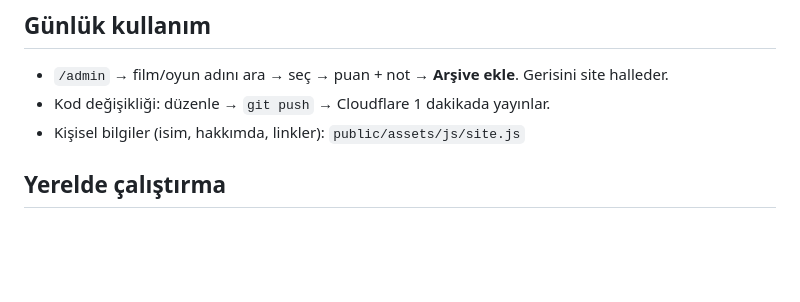
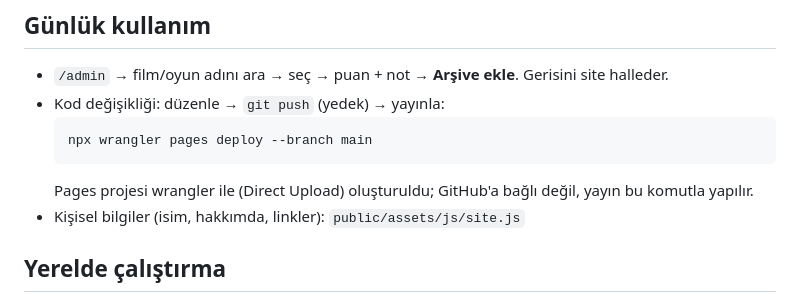
Before and after one commit to AKM-8byte/akmwebsite, a Markdown page: README.md, the part around the change. GitHub-like rendering; blank space fills up the shorter version.

Commit message:
README: wrangler ile yayınlama
Co-Authored-By: Claude Opus 5.5 <noreply@anthropic.com>

````diff
--- a/README.md
+++ b/README.md
@@ -44,7 +44,11 @@ scripts/           Yerel önizleme sunucusu ve örnek veri
 ## Günlük kullanım
 
 - `/admin` → film/oyun adını ara → seç → puan + not → **Arşive ekle**. Gerisini site halleder.
-- Kod değişikliği: düzenle → `git push` → Cloudflare 1 dakikada yayınlar.
+- Kod değişikliği: düzenle → `git push` (yedek) → yayınla:
+  ```bash
+  npx wrangler pages deploy --branch main
+  ```
+  Pages projesi wrangler ile (Direct Upload) oluşturuldu; GitHub'a bağlı değil, yayın bu komutla yapılır.
 - Kişisel bilgiler (isim, hakkımda, linkler): `public/assets/js/site.js`
 
 ## Yerelde çalıştırma
````
